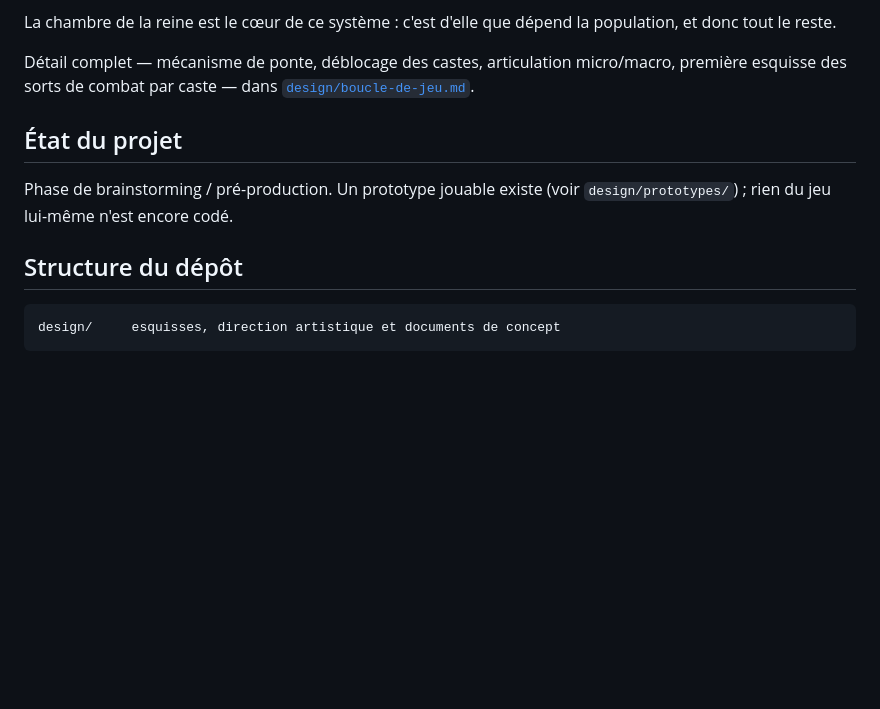
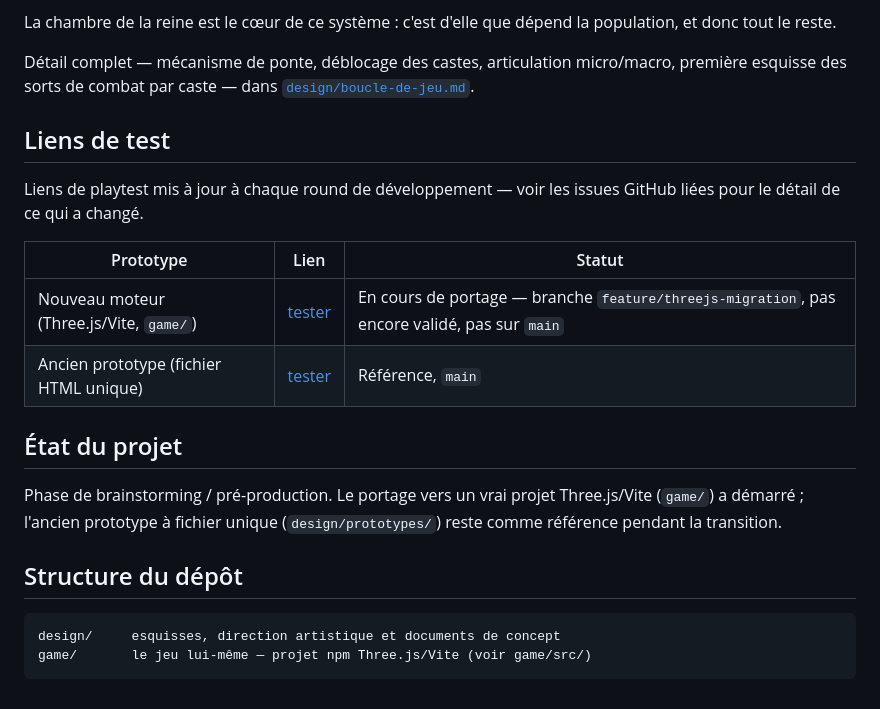
Before and after one commit to splatch17/Myrmidia, a Markdown page: README.md, the part around the change. Drawn GitHub-style; blank space fills up the shorter version.

Commit message:
Add a visible test-links table to the README
Standing ask from the user: display playtest links directly in the
README so they don't have to ask for one each round.

Co-Authored-By: Claude Sonnet 5 <noreply@anthropic.com>
Claude-Session: https://claude.ai/code/session_01CYVmEZxSLqXybRFd12wBpX

````diff
--- a/README.md
+++ b/README.md
@@ -63,12 +63,22 @@ La chambre de la reine est le cœur de ce système : c'est d'elle que dépend la
 
 Détail complet — mécanisme de ponte, déblocage des castes, articulation micro/macro, première esquisse des sorts de combat par caste — dans [`design/boucle-de-jeu.md`](design/boucle-de-jeu.md).
 
+## Liens de test
+
+Liens de playtest mis à jour à chaque round de développement — voir les issues GitHub liées pour le détail de ce qui a changé.
+
+| Prototype | Lien | Statut |
+|---|---|---|
+| Nouveau moteur (Three.js/Vite, `game/`) | [tester](https://raw.githack.com/splatch17/Myrmidia/feature/threejs-migration/game/dist/index.html) | En cours de portage — branche `feature/threejs-migration`, pas encore validé, pas sur `main` |
+| Ancien prototype (fichier HTML unique) | [tester](https://raw.githack.com/splatch17/Myrmidia/main/design/prototypes/sortie-fourmiliere.html) | Référence, `main` |
+
 ## État du projet
 
-Phase de brainstorming / pré-production. Un prototype jouable existe (voir `design/prototypes/`) ; rien du jeu lui-même n'est encore codé.
+Phase de brainstorming / pré-production. Le portage vers un vrai projet Three.js/Vite (`game/`) a démarré ; l'ancien prototype à fichier unique (`design/prototypes/`) reste comme référence pendant la transition.
 
 ## Structure du dépôt
 
 ```
 design/     esquisses, direction artistique et documents de concept
+game/       le jeu lui-même — projet npm Three.js/Vite (voir game/src/)
 ```
````
